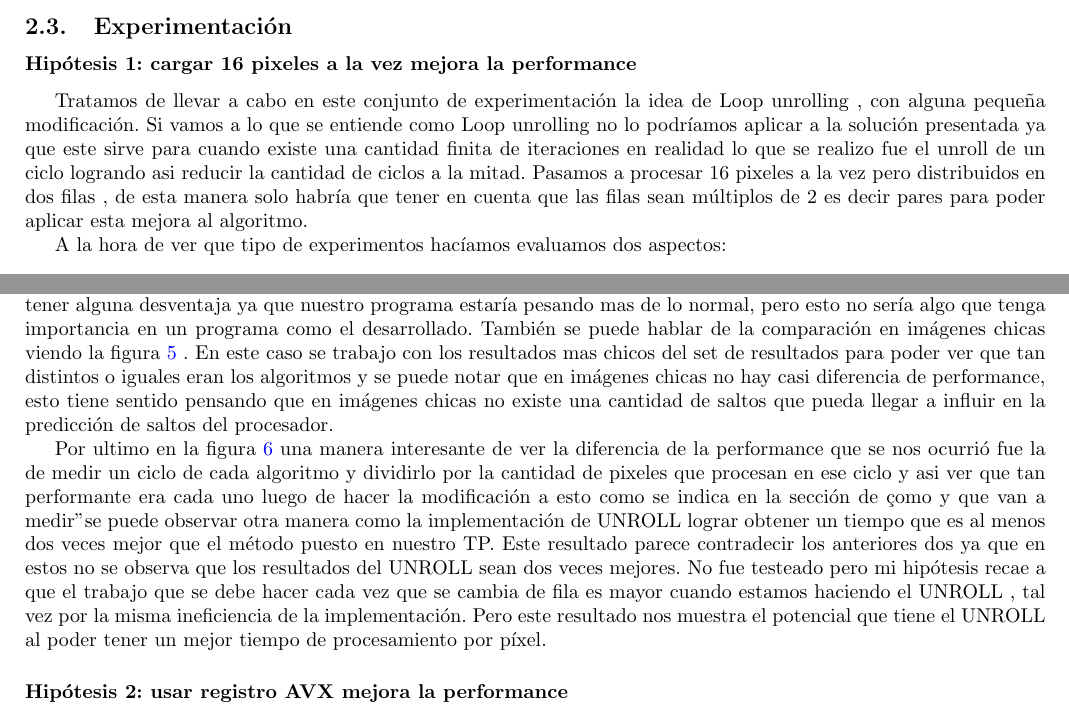
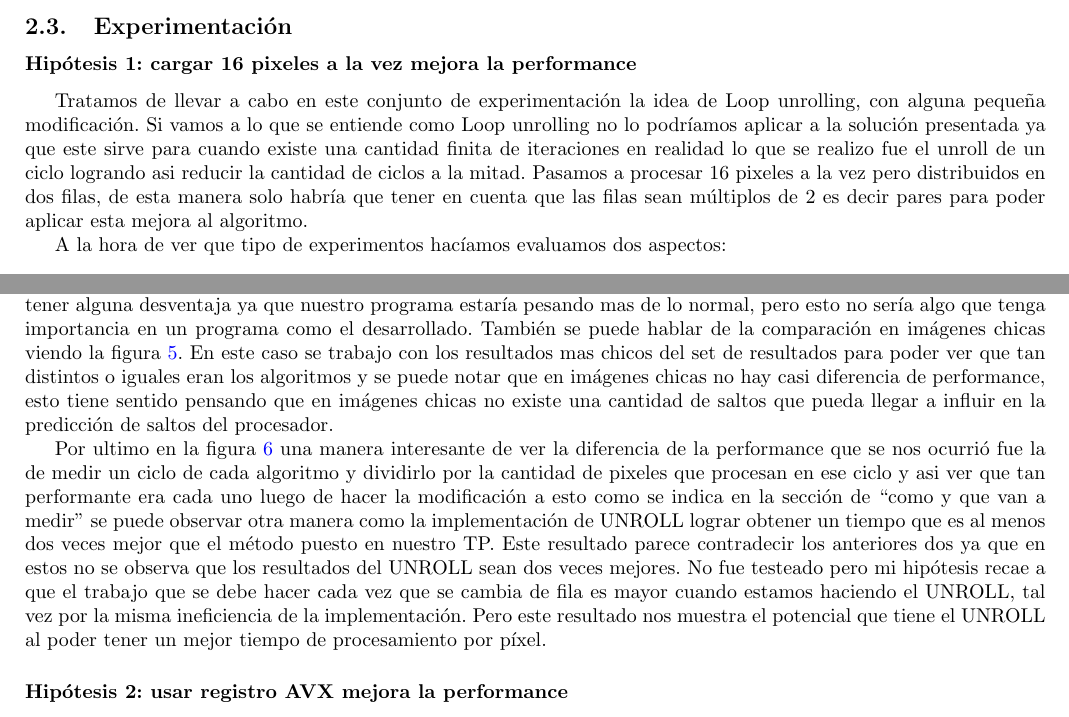
Before and after one commit to ZebaSz/orga2-tp2, a LaTeX document (informe/informe.tex, which reads informe/combinar.tex): two parts of pages 12 and 14 of 28, joined at a grey line, cut so that both start at the same text. Compiled offline with pdfLaTeX.

Commit message:
Borrar espacios y lista de TODOs innecesarios

```diff
--- a/informe/combinar.tex
+++ b/informe/combinar.tex
@@ -429,9 +399,9 @@ A la hora de ver que tipo de experimentos hacíamos evaluamos dos aspectos:
 	\label{fourCombine_ticksciclo}
 \end{figure}
 
-Podemos distinguir de la figura~\ref{fourCombine_unroolvsnormal} que hay una mejora a medida que la imagen se va haciendo cada vez mas grande en el algoritmo de desarrollo del ciclo, esto nos estaría indicando a simple vista que el método funciona, podríamos tener alguna desventaja ya que nuestro programa estaría pesando mas de lo normal, pero esto no sería algo que tenga importancia en un programa como el desarrollado. También se puede hablar de la comparación en imágenes chicas viendo la figura~\ref{fourCombine_unroolvsnormal_asmOnly} . En este caso se trabajo con los resultados mas chicos del set de resultados para poder ver que tan distintos o iguales eran los algoritmos y se puede notar que en imágenes chicas no hay casi diferencia de performance, esto tiene sentido pensando que en imágenes chicas no existe una cantidad de saltos que pueda llegar a influir en la predicción de saltos del procesador.
+Podemos distinguir de la figura~\ref{fourCombine_unroolvsnormal} que hay una mejora a medida que la imagen se va haciendo cada vez mas grande en el algoritmo de desarrollo del ciclo, esto nos estaría indicando a simple vista que el método funciona, podríamos tener alguna desventaja ya que nuestro programa estaría pesando mas de lo normal, pero esto no sería algo que tenga importancia en un programa como el desarrollado. También se puede hablar de la comparación en imágenes chicas viendo la figura~\ref{fourCombine_unroolvsnormal_asmOnly}. En este caso se trabajo con los resultados mas chicos del set de resultados para poder ver que tan distintos o iguales eran los algoritmos y se puede notar que en imágenes chicas no hay casi diferencia de performance, esto tiene sentido pensando que en imágenes chicas no existe una cantidad de saltos que pueda llegar a influir en la predicción de saltos del procesador.
 
-Por ultimo en la figura~\ref{fourCombine_ticksciclo} una manera interesante de ver la diferencia de la performance que se nos ocurrió fue la de medir un ciclo de cada algoritmo y dividirlo por la cantidad de pixeles que procesan en ese ciclo y asi ver que tan performante era cada uno luego de hacer la modificación a esto como se indica en la sección de "como y que van a medir" se puede observar otra manera como la implementación de UNROLL lograr obtener un tiempo que es al menos dos veces mejor que el método puesto en nuestro TP. Este resultado parece contradecir los anteriores dos ya que en estos no se observa que los resultados del UNROLL sean dos veces mejores. No fue testeado pero mi hipótesis recae a que el trabajo que se debe hacer cada vez que se cambia de fila es mayor cuando estamos haciendo el UNROLL , tal vez por la misma ineficiencia de la implementación. Pero este resultado nos muestra el potencial que tiene el UNROLL al poder tener un mejor tiempo de procesamiento por píxel.
+Por ultimo en la figura~\ref{fourCombine_ticksciclo} una manera interesante de ver la diferencia de la performance que se nos ocurrió fue la de medir un ciclo de cada algoritmo y dividirlo por la cantidad de pixeles que procesan en ese ciclo y asi ver que tan performante era cada uno luego de hacer la modificación a esto como se indica en la sección de ``como y que van a medir'' se puede observar otra manera como la implementación de UNROLL lograr obtener un tiempo que es al menos dos veces mejor que el método puesto en nuestro TP. Este resultado parece contradecir los anteriores dos ya que en estos no se observa que los resultados del UNROLL sean dos veces mejores. No fue testeado pero mi hipótesis recae a que el trabajo que se debe hacer cada vez que se cambia de fila es mayor cuando estamos haciendo el UNROLL, tal vez por la misma ineficiencia de la implementación. Pero este resultado nos muestra el potencial que tiene el UNROLL al poder tener un mejor tiempo de procesamiento por píxel.
 
 
 \subsubsection*{Hipótesis 2: usar registro AVX mejora la performance}
```
Also changed, not shown: informe/combinar.tex (38 more changed lines).
